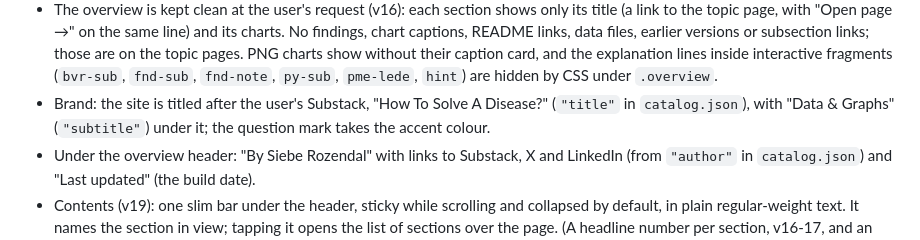
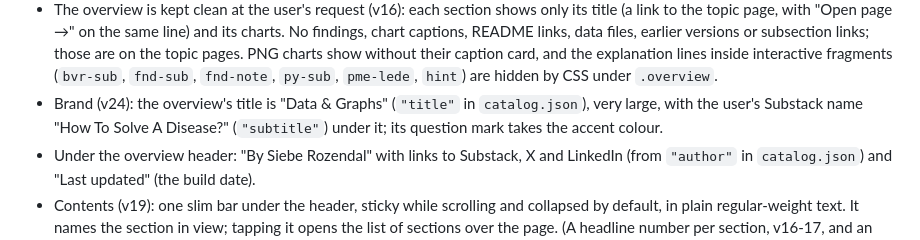
Before and after one commit to ebise-wq/pais-data, a Markdown page: CLAUDE.md, the part around the change. GitHub-like rendering.

```diff
--- a/CLAUDE.md
+++ b/CLAUDE.md
@@ -35,8 +35,9 @@
   README links, data files, earlier versions or subsection links; those are on the topic pages. PNG
   charts show without their caption card, and the explanation lines inside interactive fragments
   (`bvr-sub`, `fnd-sub`, `fnd-note`, `py-sub`, `pme-lede`, `hint`) are hidden by CSS under `.overview`.
-- Brand: the site is titled after the user's Substack, "How To Solve A Disease?" (`"title"` in
-  `catalog.json`), with "Data & Graphs" (`"subtitle"`) under it; the question mark takes the accent colour.
+- Brand (v24): the overview's title is "Data & Graphs" (`"title"` in `catalog.json`), very large, with the
+  user's Substack name "How To Solve A Disease?" (`"subtitle"`) under it; its question mark takes the
+  accent colour.
 - Under the overview header: "By Siebe Rozendal" with links to Substack, X and LinkedIn (from `"author"`
   in `catalog.json`) and "Last updated" (the build date).
 - Contents (v19): one slim bar under the header, sticky while scrolling and collapsed by default, in
```
Also changed, not shown: expanded/README.md (+1 -1 lines), analysis/all_trials_sponsor_per_year.png, analysis/sponsor_per_year.png, 14 other files.
